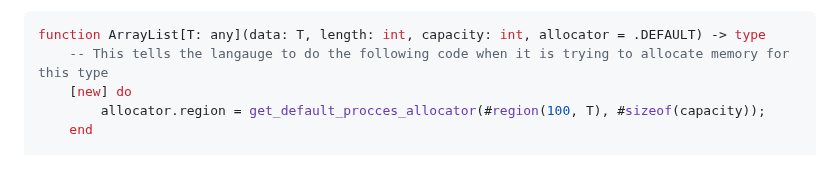
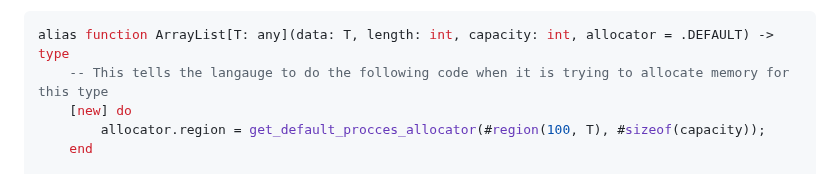
Before and after one commit to KisuraWSP/kLang, a Markdown page: TODO.md, the part around the change. Drawn GitHub-style.

Commit message:
updated the todo

````diff
--- a/TODO.md
+++ b/TODO.md
@@ -98,7 +98,7 @@ if x == {
 - better error/exception messages like similar to elms error messages (like the message should like tell the user whats wrong in the program and actually point the line of code where the error occurred)
 - function aliases & extension functions inside aliases
 ```lua
-function ArrayList[T: any](data: T, length: int, capacity: int, allocator = .DEFAULT) -> type
+alias function ArrayList[T: any](data: T, length: int, capacity: int, allocator = .DEFAULT) -> type
     -- This tells the langauge to do the following code when it is trying to allocate memory for this type
     [new] do
         allocator.region = get_default_procces_allocator(#region(100, T), #sizeof(capacity));
````
